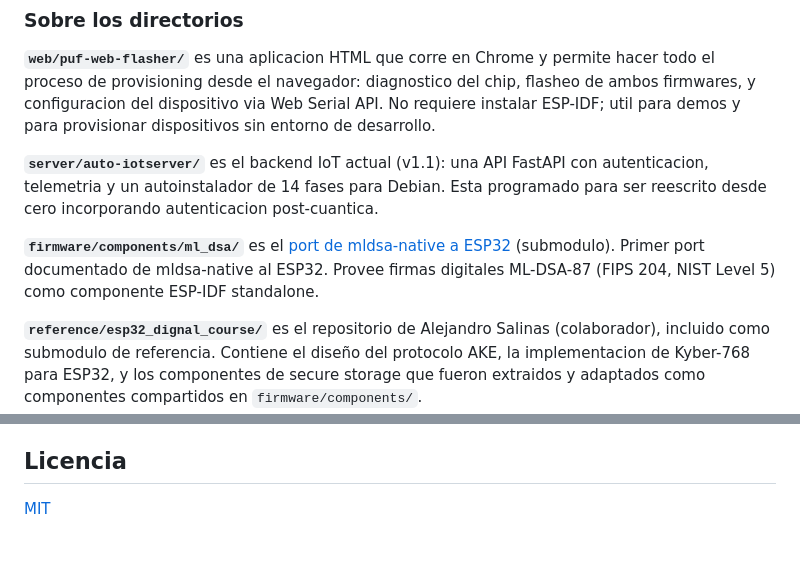
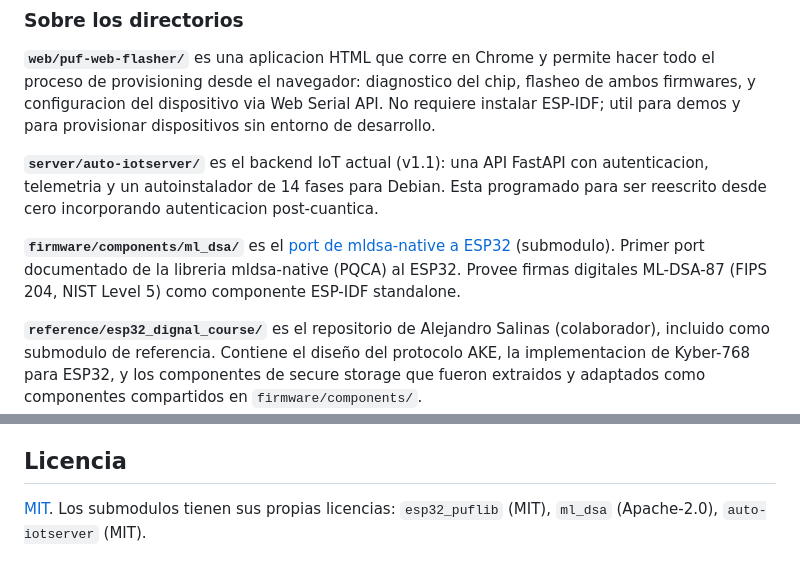
Before and after one commit to agustinra24/did-puf-framework, a Markdown page: README.md, 2 parts joined by grey strips. GitHub-like rendering.

Commit message:
docs: licencias de submodulos y clarificar prior art mldsa-native
Agregar nota de licencias por submodulo en seccion Licencia.
Clarificar que el claim de primer port aplica a la libreria
mldsa-native (PQCA) especificamente, no a ML-DSA en ESP32
en general (Dilithium corre en ESP32 desde 2021 via PQClean,
wolfSSL e implementaciones academicas).

```diff
--- a/README.md
+++ b/README.md
@@ -104,7 +104,7 @@ did-puf-framework/
 
 **`server/auto-iotserver/`** es el backend IoT actual (v1.1): una API FastAPI con autenticacion, telemetria y un autoinstalador de 14 fases para Debian. Esta programado para ser reescrito desde cero incorporando autenticacion post-cuantica.
 
-**`firmware/components/ml_dsa/`** es el [port de mldsa-native a ESP32](https://github.com/agustinra24/mldsa-native-esp32) (submodulo). Primer port documentado de mldsa-native al ESP32. Provee firmas digitales ML-DSA-87 (FIPS 204, NIST Level 5) como componente ESP-IDF standalone.
+**`firmware/components/ml_dsa/`** es el [port de mldsa-native a ESP32](https://github.com/agustinra24/mldsa-native-esp32) (submodulo). Primer port documentado de la libreria mldsa-native (PQCA) al ESP32. Provee firmas digitales ML-DSA-87 (FIPS 204, NIST Level 5) como componente ESP-IDF standalone.
 
 **`reference/esp32_dignal_course/`** es el repositorio de Alejandro Salinas (colaborador), incluido como submodulo de referencia. Contiene el diseño del protocolo AKE, la implementacion de Kyber-768 para ESP32, y los componentes de secure storage que fueron extraidos y adaptados como componentes compartidos en `firmware/components/`.
 
@@ -270,4 +270,4 @@ El autoinstalador (`server/auto-iotserver/`) despliega todo el stack (MySQL, Mon
 
 ## Licencia
 
-[MIT](LICENSE)
+[MIT](LICENSE). Los submodulos tienen sus propias licencias: `esp32_puflib` (MIT), `ml_dsa` (Apache-2.0), `auto-iotserver` (MIT).
```
